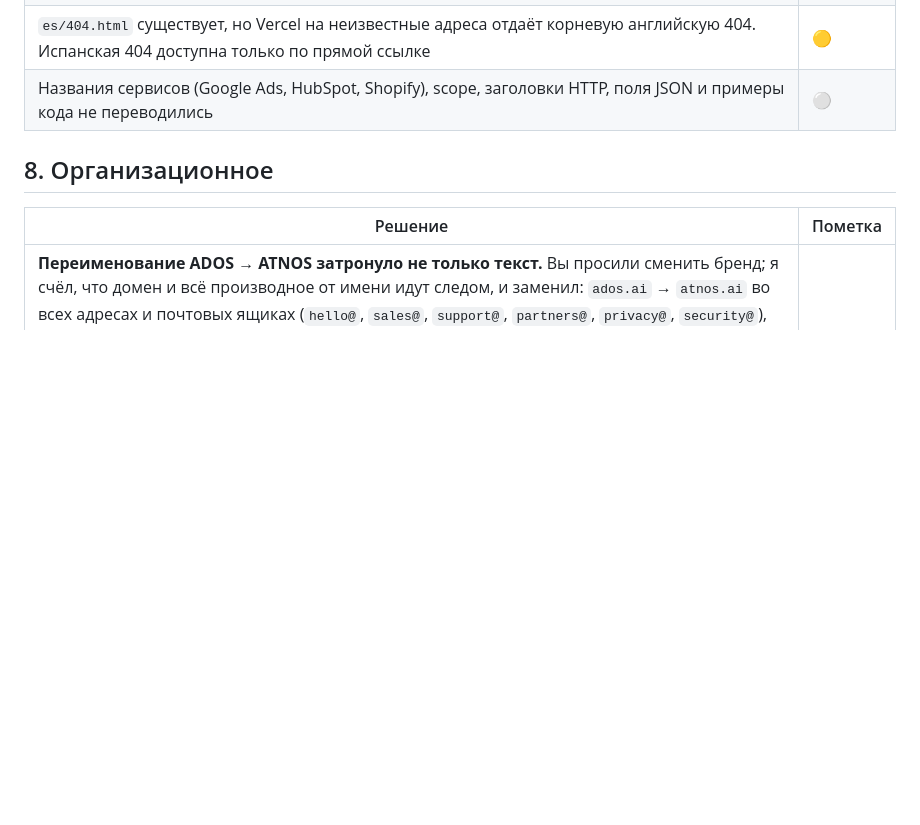
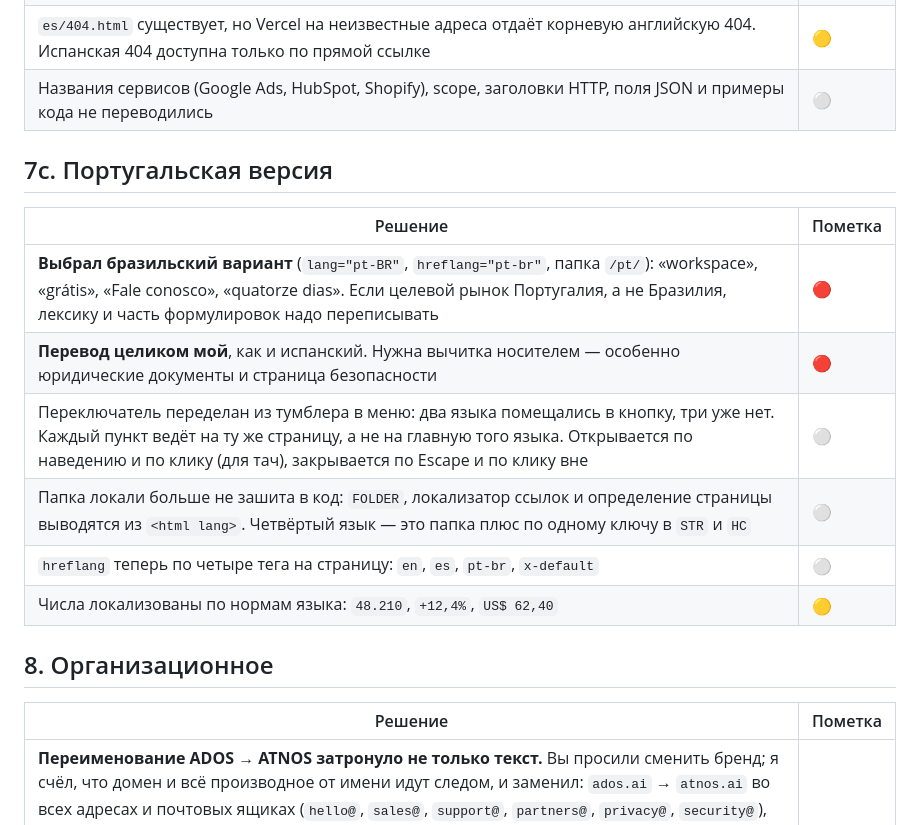
Before and after one commit to pwnz777/website, a Markdown page: DECISIONS.md, the part around the change. Rendered like a GitHub page; blank space fills up the shorter version.

```diff
--- a/DECISIONS.md
+++ b/DECISIONS.md
@@ -140,6 +140,17 @@
 | `es/404.html` существует, но Vercel на неизвестные адреса отдаёт корневую английскую 404. Испанская 404 доступна только по прямой ссылке | 🟡 |
 | Названия сервисов (Google Ads, HubSpot, Shopify), scope, заголовки HTTP, поля JSON и примеры кода не переводились | ⚪ |
 
+## 7c. Португальская версия
+
+| Решение | Пометка |
+| --- | --- |
+| **Выбрал бразильский вариант** (`lang="pt-BR"`, `hreflang="pt-br"`, папка `/pt/`): «workspace», «grátis», «Fale conosco», «quatorze dias». Если целевой рынок Португалия, а не Бразилия, лексику и часть формулировок надо переписывать | 🔴 |
+| **Перевод целиком мой**, как и испанский. Нужна вычитка носителем — особенно юридические документы и страница безопасности | 🔴 |
+| Переключатель переделан из тумблера в меню: два языка помещались в кнопку, три уже нет. Каждый пункт ведёт на ту же страницу, а не на главную того языка. Открывается по наведению и по клику (для тач), закрывается по Escape и по клику вне | ⚪ |
+| Папка локали больше не зашита в код: `FOLDER`, локализатор ссылок и определение страницы выводятся из `<html lang>`. Четвёртый язык — это папка плюс по одному ключу в `STR` и `HC` | ⚪ |
+| `hreflang` теперь по четыре тега на страницу: `en`, `es`, `pt-br`, `x-default` | ⚪ |
+| Числа локализованы по нормам языка: `48.210`, `+12,4%`, `US$ 62,40` | 🟡 |
+
 ## 8. Организационное
 
 | Решение | Пометка |
```
Also changed, not shown: README.md (+10 -3 lines).
